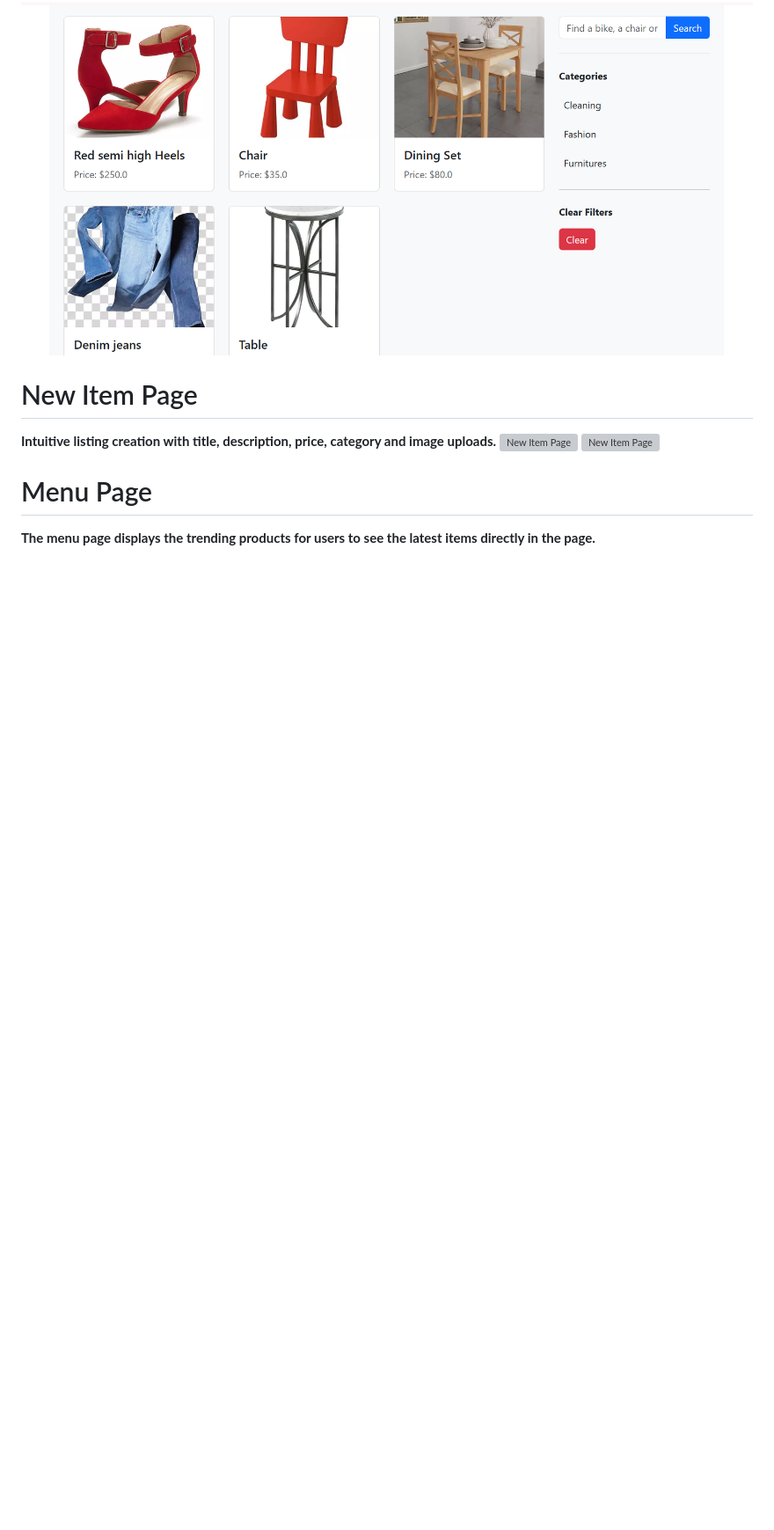
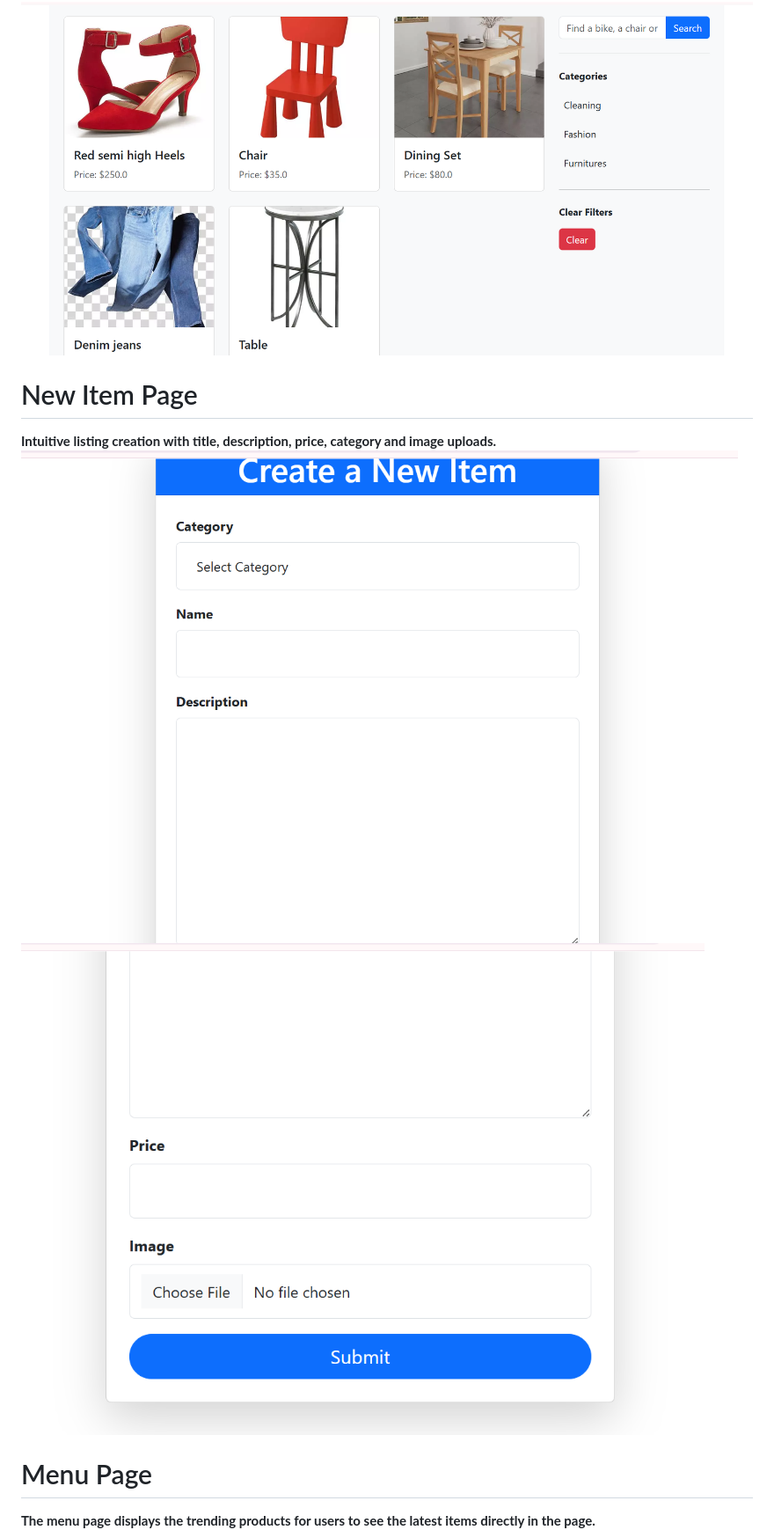
Before and after one commit to laminsaidy/MarketplaceP5, a Markdown page: README.md, the part around the change. Shown: that part at 88% size. Rendered like a GitHub page; blank space fills up the shorter version; grey boxes are pictures that could not be loaded.

Commit message:
Update README.md
"fix naming errors on the new item image"

```diff
--- a/README.md
+++ b/README.md
@@ -66,8 +66,8 @@ Explore the live demo: [TradeHub](https://mytradehub.onrender.com/)
 
 # New Item Page
 **Intuitive listing creation with title, description, price, category and image uploads.**
-![New Item Page](static/images/NewItem1.png)
-![New Item Page](static/images/NewItem2.png)
+![New Item Page](static/images/Newitem1.png)
+![New Item Page](static/images/Newitem2.png)
 
 
 
```
